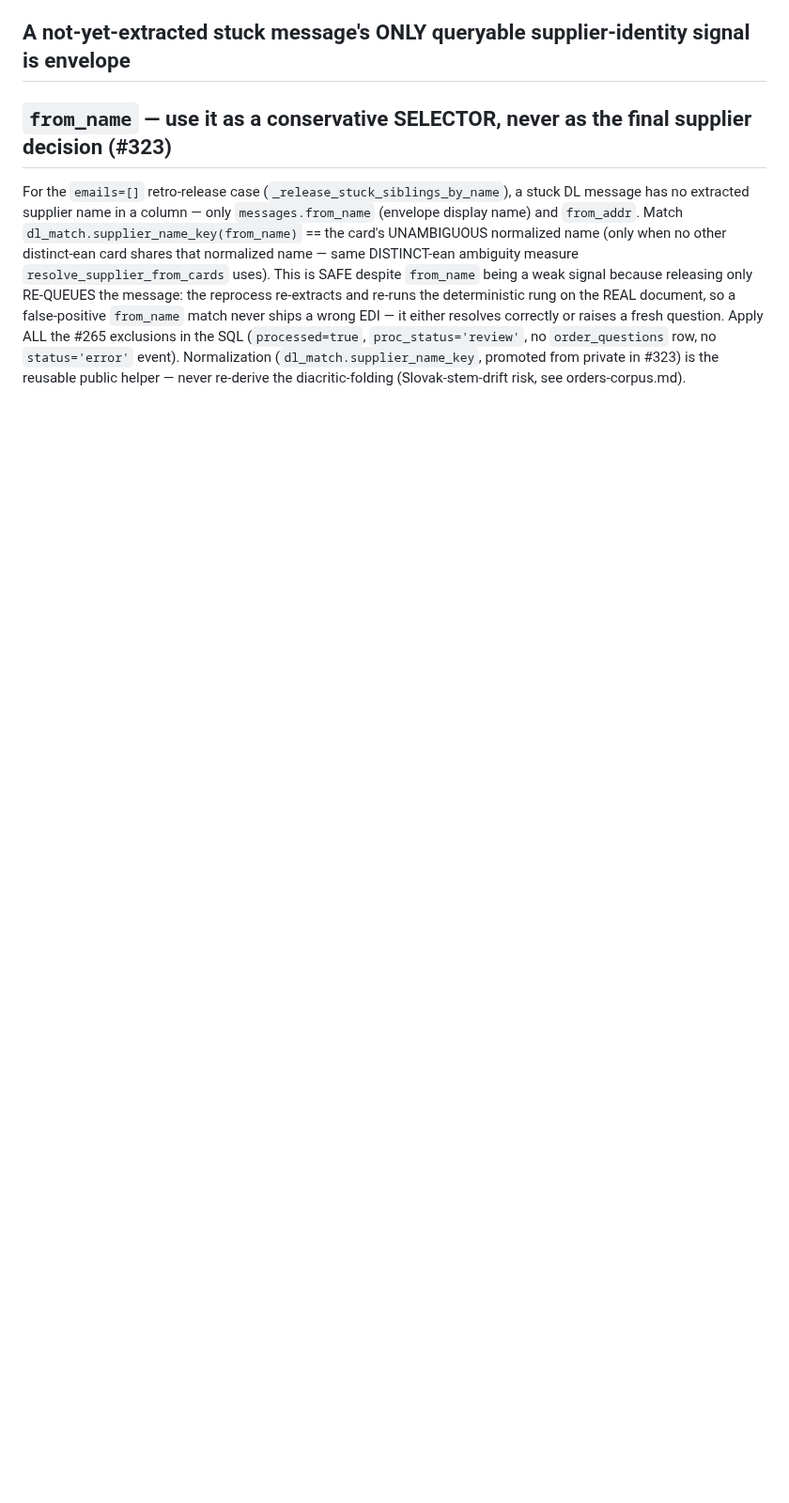
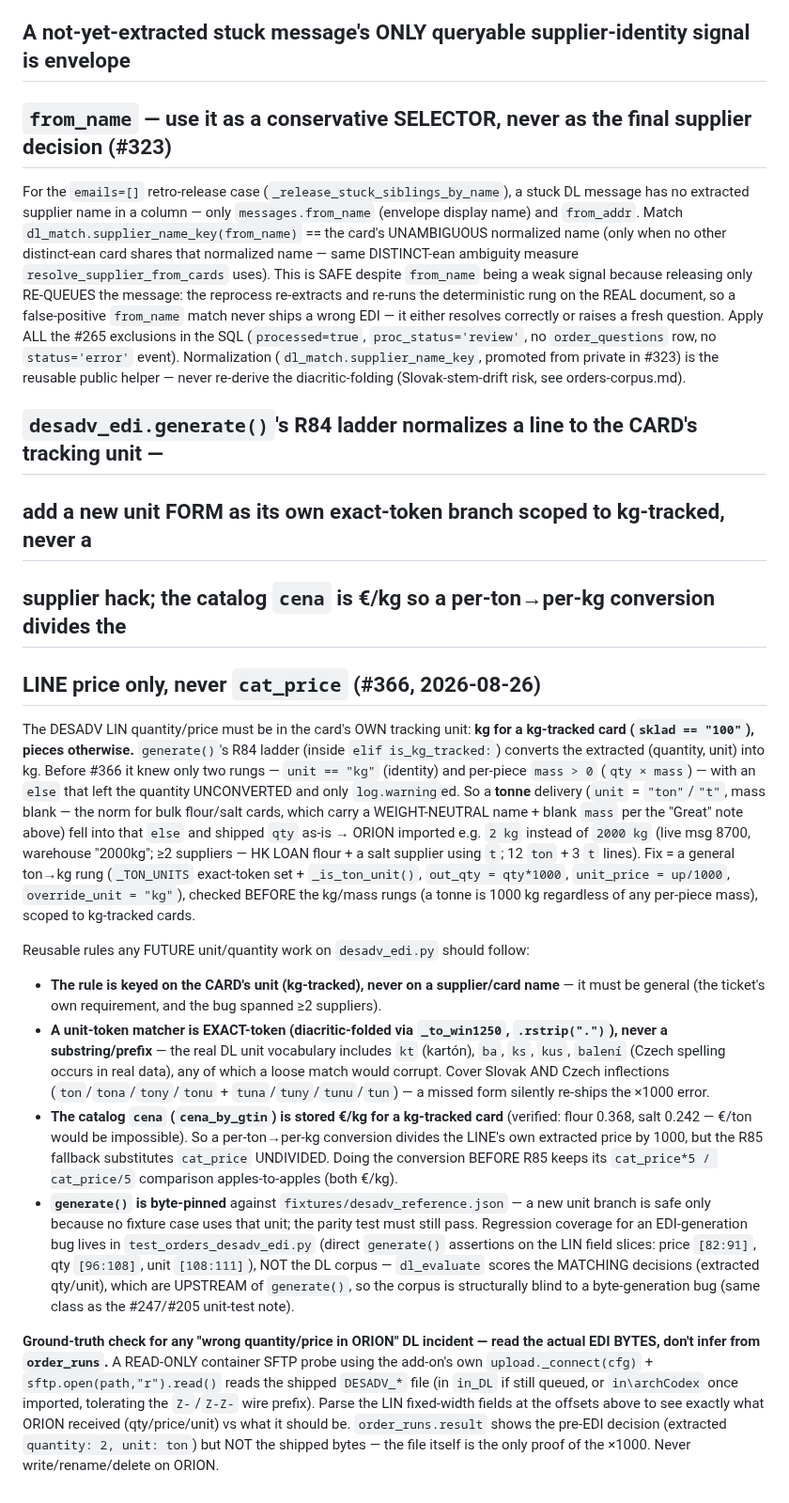
Before and after one commit to zbynekdrlik/email-extractor, a Markdown page: .claude/rules/n8n-workflow-edits.md, the part around the change. Shown at 94% size. Drawn GitHub-style; blank space fills up the shorter version.

Commit message:
docs(playbook): DL EDI unit-normalization + ORION-byte read probe (#366)
n8n-workflow-edits.md: desadv_edi.generate()'s R84 ladder normalizes a
line to the CARD's tracking unit — a new unit FORM (like tonne) is added
as its own exact-token branch scoped to kg-tracked, never a supplier
hack; the catalog cena is €/kg so a per-ton->per-kg conversion divides
the LINE price only, never cat_price. Plus the READ-ONLY container SFTP
probe (upload._connect + sftp.open) to read the actual shipped DESADV
bytes as ground truth — order_runs shows the pre-EDI decision, not what
ORION received.

Co-Authored-By: Claude Fable 5 <noreply@anthropic.com>

```diff
--- a/.claude/rules/n8n-workflow-edits.md
+++ b/.claude/rules/n8n-workflow-edits.md
@@ -587,3 +587,52 @@ or raises a fresh question. Apply ALL the #265 exclusions in the SQL (`processed
 `proc_status='review'`, no `order_questions` row, no `status='error'` event). Normalization
 (`dl_match.supplier_name_key`, promoted from private in #323) is the reusable public helper —
 never re-derive the diacritic-folding (Slovak-stem-drift risk, see orders-corpus.md).
+
+## `desadv_edi.generate()`'s R84 ladder normalizes a line to the CARD's tracking unit —
+## add a new unit FORM as its own exact-token branch scoped to kg-tracked, never a
+## supplier hack; the catalog `cena` is €/kg so a per-ton→per-kg conversion divides the
+## LINE price only, never `cat_price` (#366, 2026-08-26)
+
+The DESADV LIN quantity/price must be in the card's OWN tracking unit: **kg for a
+kg-tracked card (`sklad == "100"`), pieces otherwise.** `generate()`'s R84 ladder
+(inside `elif is_kg_tracked:`) converts the extracted (quantity, unit) into kg. Before
+#366 it knew only two rungs — `unit == "kg"` (identity) and per-piece `mass > 0`
+(`qty × mass`) — with an `else` that left the quantity UNCONVERTED and only
+`log.warning`ed. So a **tonne** delivery (`unit` = `"ton"`/`"t"`, mass blank — the norm
+for bulk flour/salt cards, which carry a WEIGHT-NEUTRAL name + blank `mass` per the
+"Great" note above) fell into that `else` and shipped `qty` as-is → ORION imported e.g.
+`2 kg` instead of `2000 kg` (live msg 8700, warehouse "2000kg"; ≥2 suppliers — HK LOAN
+flour + a salt supplier using `t`; 12 `ton` + 3 `t` lines). Fix = a general ton→kg rung
+(`_TON_UNITS` exact-token set + `_is_ton_unit()`, `out_qty = qty*1000`,
+`unit_price = up/1000`, `override_unit = "kg"`), checked BEFORE the kg/mass rungs (a
+tonne is 1000 kg regardless of any per-piece mass), scoped to kg-tracked cards.
+
+Reusable rules any FUTURE unit/quantity work on `desadv_edi.py` should follow:
+- **The rule is keyed on the CARD's unit (kg-tracked), never on a supplier/card name** —
+  it must be general (the ticket's own requirement, and the bug spanned ≥2 suppliers).
+- **A unit-token matcher is EXACT-token (diacritic-folded via `_to_win1250`, `.rstrip(".")`),
+  never a substring/prefix** — the real DL unit vocabulary includes `kt` (kartón), `ba`,
+  `ks`, `kus`, `balení` (Czech spelling occurs in real data), any of which a loose match
+  would corrupt. Cover Slovak AND Czech inflections (`ton`/`tona`/`tony`/`tonu` +
+  `tuna`/`tuny`/`tunu`/`tun`) — a missed form silently re-ships the ×1000 error.
+- **The catalog `cena` (`cena_by_gtin`) is stored €/kg for a kg-tracked card** (verified:
+  flour 0.368, salt 0.242 — €/ton would be impossible). So a per-ton→per-kg conversion
+  divides the LINE's own extracted price by 1000, but the R85 fallback substitutes
+  `cat_price` UNDIVIDED. Doing the conversion BEFORE R85 keeps its `cat_price*5 /
+  cat_price/5` comparison apples-to-apples (both €/kg).
+- **`generate()` is byte-pinned** against `fixtures/desadv_reference.json` — a new unit
+  branch is safe only because no fixture case uses that unit; the parity test must still
+  pass. Regression coverage for an EDI-generation bug lives in `test_orders_desadv_edi.py`
+  (direct `generate()` assertions on the LIN field slices: price `[82:91]`, qty
+  `[96:108]`, unit `[108:111]`), NOT the DL corpus — `dl_evaluate` scores the MATCHING
+  decisions (extracted qty/unit), which are UPSTREAM of `generate()`, so the corpus is
+  structurally blind to a byte-generation bug (same class as the #247/#205 unit-test note).
+
+**Ground-truth check for any "wrong quantity/price in ORION" DL incident — read the
+actual EDI BYTES, don't infer from `order_runs`.** A READ-ONLY container SFTP probe using
+the add-on's own `upload._connect(cfg)` + `sftp.open(path,"r").read()` reads the shipped
+`DESADV_*` file (in `in_DL` if still queued, or `in\archCodex` once imported, tolerating
+the `Z-`/`Z-Z-` wire prefix). Parse the LIN fixed-width fields at the offsets above to see
+exactly what ORION received (qty/price/unit) vs what it should be. `order_runs.result` shows
+the pre-EDI decision (extracted `quantity: 2, unit: ton`) but NOT the shipped bytes — the
+file itself is the only proof of the ×1000. Never write/rename/delete on ORION.
```
